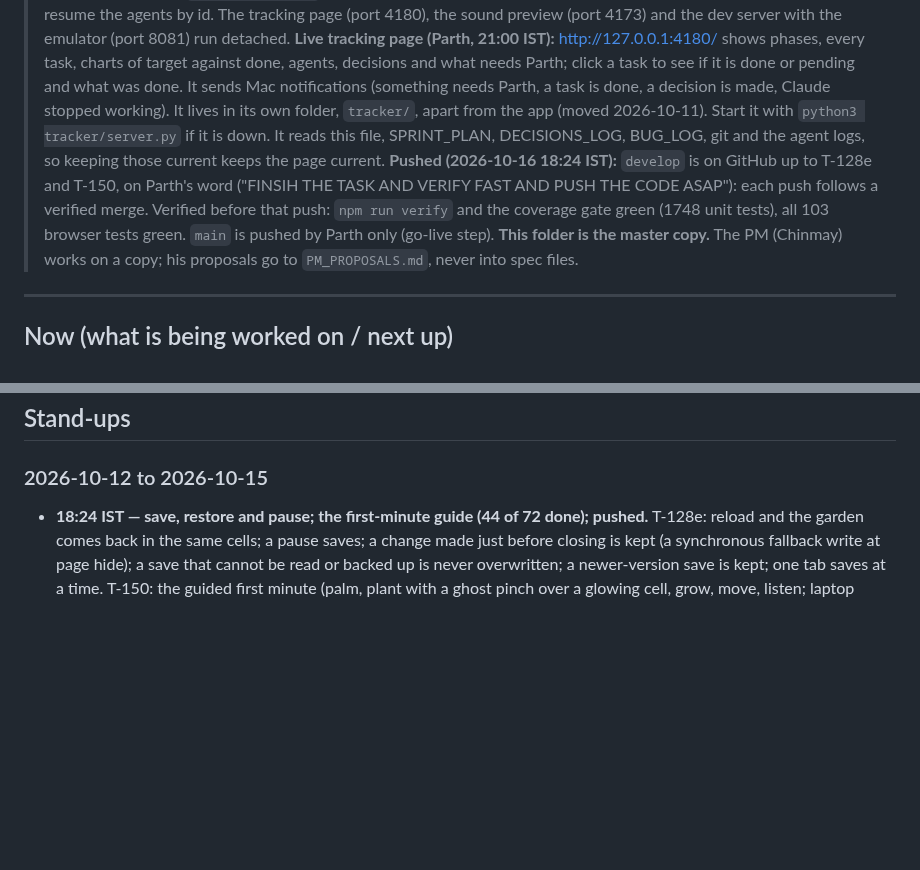
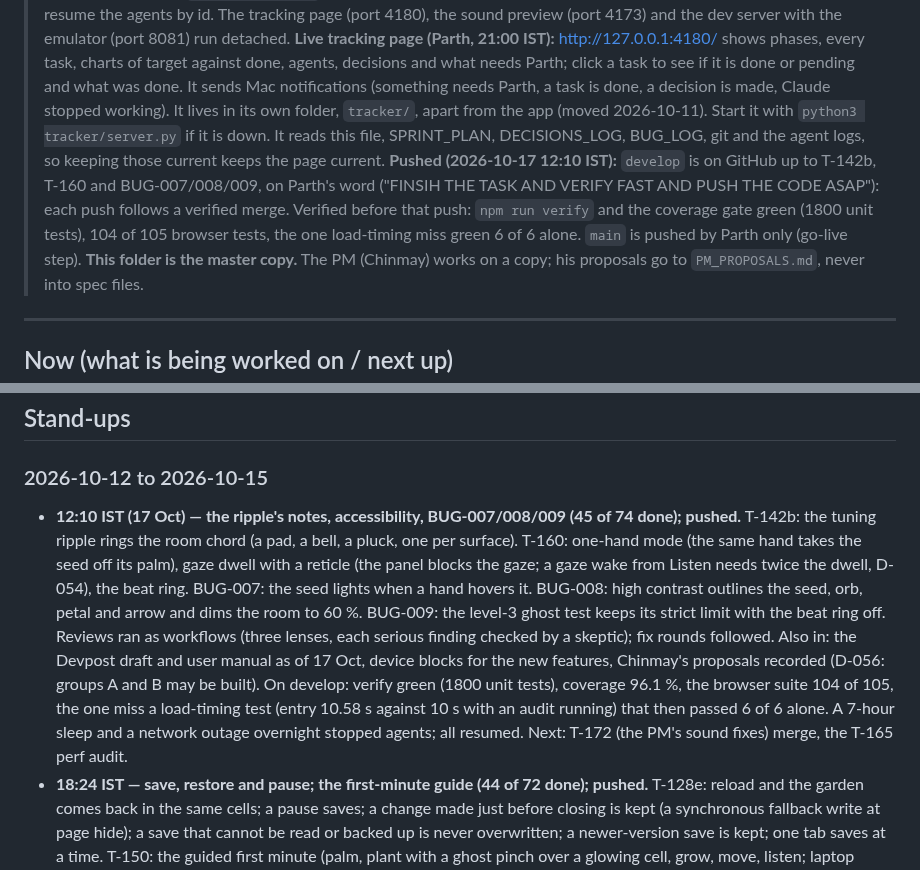
Before and after one commit to ParthDalvi2001/Roomsong, a Markdown page: specs/08-status/PROGRESS.md, 2 parts joined by grey strips. Rendered like a GitHub page; blank space fills up the shorter version.

Commit message:
docs(status): the ripple's notes, accessibility, BUG-007/008/009; verified; pushed
Co-Authored-By: Claude Opus 5.5 <noreply@anthropic.com>

```diff
--- a/specs/08-status/PROGRESS.md
+++ b/specs/08-status/PROGRESS.md
@@ -7,7 +7,7 @@
 > **Read first this session:** `specs/08-status/REPLAN_2026-10-10.md` (v2 decisions), `specs/08-status/PLAN_AMENDMENT_2026-10-10.md` (v2.1 deltas) and `specs/07-workflow/SPRINT_PLAN.md` v2.1.
 > **ONE DRIVER, AT MOST 3 HEAVY JOBS AT ONCE (the driver's own checks count as one; document agents extra), ONE BROWSER RUN AT A TIME (D-052, on Parth's word; his ceiling is 10, D-036):** one Claude session drives the repository. On Parth's word up to 8 agents run at once (unit tests with `--maxWorkers=2`, no package installs in worktrees), one per module, each in its own worktree; shared files and the contract are edited only by the driving session. Agent ids for resuming after a restart are in `.tmp/agents.json`. After any restart: list Claude processes, stop leftover copies (parent pid 1), then resume the agents by id. The tracking page (port 4180), the sound preview (port 4173) and the dev server with the emulator (port 8081) run detached.
 > **Live tracking page (Parth, 21:00 IST):** http://127.0.0.1:4180/ shows phases, every task, charts of target against done, agents, decisions and what needs Parth; click a task to see if it is done or pending and what was done. It sends Mac notifications (something needs Parth, a task is done, a decision is made, Claude stopped working). It lives in its own folder, `tracker/`, apart from the app (moved 2026-10-11). Start it with `python3 tracker/server.py` if it is down. It reads this file, SPRINT_PLAN, DECISIONS_LOG, BUG_LOG, git and the agent logs, so keeping those current keeps the page current.
-> **Pushed (2026-10-16 18:24 IST):** `develop` is on GitHub up to T-128e and T-150, on Parth's word ("FINSIH THE TASK AND VERIFY FAST AND PUSH THE CODE ASAP"): each push follows a verified merge. Verified before that push: `npm run verify` and the coverage gate green (1748 unit tests), all 103 browser tests green. `main` is pushed by Parth only (go-live step).
+> **Pushed (2026-10-17 12:10 IST):** `develop` is on GitHub up to T-142b, T-160 and BUG-007/008/009, on Parth's word ("FINSIH THE TASK AND VERIFY FAST AND PUSH THE CODE ASAP"): each push follows a verified merge. Verified before that push: `npm run verify` and the coverage gate green (1800 unit tests), 104 of 105 browser tests, the one load-timing miss green 6 of 6 alone. `main` is pushed by Parth only (go-live step).
 > **This folder is the master copy.** The PM (Chinmay) works on a copy; his proposals go to `PM_PROPOSALS.md`, never into spec files.
 
 ---
@@ -148,6 +148,7 @@ emulator: draws — · tris — · JS ms — · heap — · bundle: dist 7.36 MB
 
 ## Stand-ups
 ### 2026-10-12 to 2026-10-15
+- **12:10 IST (17 Oct) — the ripple's notes, accessibility, BUG-007/008/009 (45 of 74 done); pushed.** T-142b: the tuning ripple rings the room chord (a pad, a bell, a pluck, one per surface). T-160: one-hand mode (the same hand takes the seed off its palm), gaze dwell with a reticle (the panel blocks the gaze; a gaze wake from Listen needs twice the dwell, D-054), the beat ring. BUG-007: the seed lights when a hand hovers it. BUG-008: high contrast outlines the seed, orb, petal and arrow and dims the room to 60 %. BUG-009: the level-3 ghost test keeps its strict limit with the beat ring off. Reviews ran as workflows (three lenses, each serious finding checked by a skeptic); fix rounds followed. Also in: the Devpost draft and user manual as of 17 Oct, device blocks for the new features, Chinmay's proposals recorded (D-056: groups A and B may be built). On develop: verify green (1800 unit tests), coverage 96.1 %, the browser suite 104 of 105, the one miss a load-timing test (entry 10.58 s against 10 s with an audit running) that then passed 6 of 6 alone. A 7-hour sleep and a network outage overnight stopped agents; all resumed. Next: T-172 (the PM's sound fixes) merge, the T-165 perf audit.
 - **18:24 IST — save, restore and pause; the first-minute guide (44 of 72 done); pushed.** T-128e: reload and the garden comes back in the same cells; a pause saves; a change made just before closing is kept (a synchronous fallback write at page hide); a save that cannot be read or backed up is never overwritten; a newer-version save is kept; one tab saves at a time. T-150: the guided first minute (palm, plant with a ghost pinch over a glowing cell, grow, move, listen; laptop captions; starts on any empty bed, a 60 s net on every gate, D-053); first sound 15.1 s and first loop 34.4 s at test speed. On develop: verify green (1748 unit tests), coverage 96.2 %, the whole browser suite 103 of 103 on a quiet machine. Two more editor restarts (a closed window at 16:0x, 18:04 just after starting two jobs; swap near full). In progress: T-160 accessibility (debug round), T-142b the ripple's notes (restart pending).
 - **15:40 IST — the garden plays; laptop mode; art pass; sound styles (41 of 72 done); pushed.** T-128d: the first full loop in the app (palm up, a seed, pinch, carry, plant, its note; 15 s from Enter at test speed); review fixes and a panel heap bug in `clampToFov` fixed (4.8 MB to almost nothing over 200,000 updates). T-114b: laptop mode (a plain browser tab, a click is the pinch; Parth's link https://localhost:8092/). T-163: the art pass without the colour (head lit, stems lit to the stretch, whorls, idle sway, high-contrast outline). T-164: the sound styles A/B/C behind `setStyle` (groove, tempo echo, moving chords, breathing filter, builds, soft percussion), reviewed and fixed; the app keeps today's sound until Parth picks (item 35; page https://localhost:8093/proto/styles/). Merging them broke three browser tests (the no-sound check now on the bus; the tide turning in and out of view during Listen) and one bed child count; all fixed. On develop: verify green (1683 unit tests), coverage 96.1 % (the layers heap probe runs in verify only), the whole browser suite 92 of 92. Three editor restarts today (battery, then out of memory twice): D-052, at most 3 heavy jobs at once. Building: T-128e (save, restore, pause), T-150 (the first minute); waiting: T-160.
 - **13:04 IST — T-148 Listen mode merged (39 of 70 done); pushed.** Palms out or the Listen orb; a dark dome dims passthrough to 40 %; an aurora halo breathes round the bed; near plants come forward in the sound; wake by palm to face or any pinch; "Goodnight" after 10 minutes (D-050 narrows the poses). API_SPEC v1.2.28. Two browser tests needed their counts updated for the merge (the Listen orb is drawn when in view; the ripple ends before Listen is measured). On develop: verify green (1623 unit tests), coverage 96.1 % lines, the whole browser suite 85 of 85. Also in: T-114 first half, the device blocks for Listen and the ripple, the sound-pass plan (T-164, "too boring" fixed by groove, a tempo echo, moving chords, a breathing filter and builds). In fix rounds or building: T-163 art pass (approved, one check to add), T-128d, T-114b.
```
